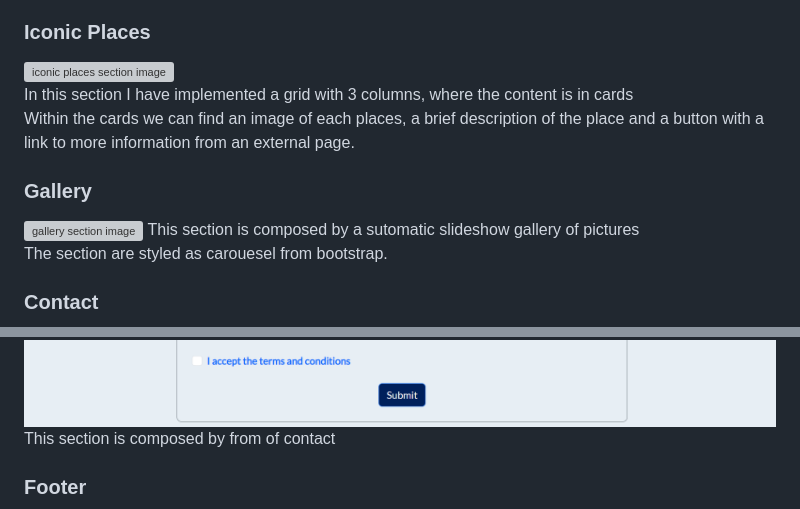
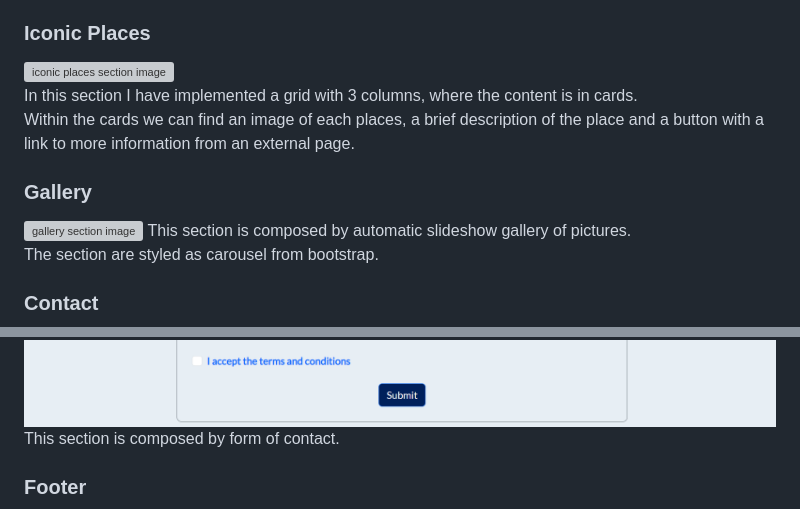
Before and after one commit to Alvalogue7/Proyecto_Bootstrap, a Markdown page: README.md, 2 parts joined by grey strips. Drawn GitHub-style; grey boxes are pictures that could not be loaded.

```diff
--- a/README.md
+++ b/README.md
@@ -40,17 +40,17 @@ On it I have placed the title of the page and a Call of Action button styled fro
 
 <h3>Iconic Places</h3>
 <img src="./img_readme/iconic.png" alt="iconic places section image" style="width:50%">
-<p>In this section I have implemented a grid with 3 columns, where the content is in cards<br>
+<p>In this section I have implemented a grid with 3 columns, where the content is in cards.<br>
 Within the cards we can find an image of each places, a brief description of the place and a button with a link to more information from an external page.</p>
 
 <h3>Gallery</h3>
 <img src="./img_readme/gallery.png" alt="gallery section image" style="width:50%">
-This section is composed by a sutomatic slideshow gallery of pictures<br>
-The section are styled as carouesel from bootstrap.</p>
+This section is composed by automatic slideshow gallery of pictures.<br>
+The section are styled as carousel from bootstrap.</p>
 
 <h3>Contact</h3>
 <img src="./img_readme/contact.png" alt="contact section image" style="width:50%">
-<p>This section is composed by from of contact <br></p>
+<p>This section is composed by form of contact.</p>
 
 <h3>Footer</h3>
 <img src="./img_readme/footer.png" alt="footer section image" style="width:50%">
```
